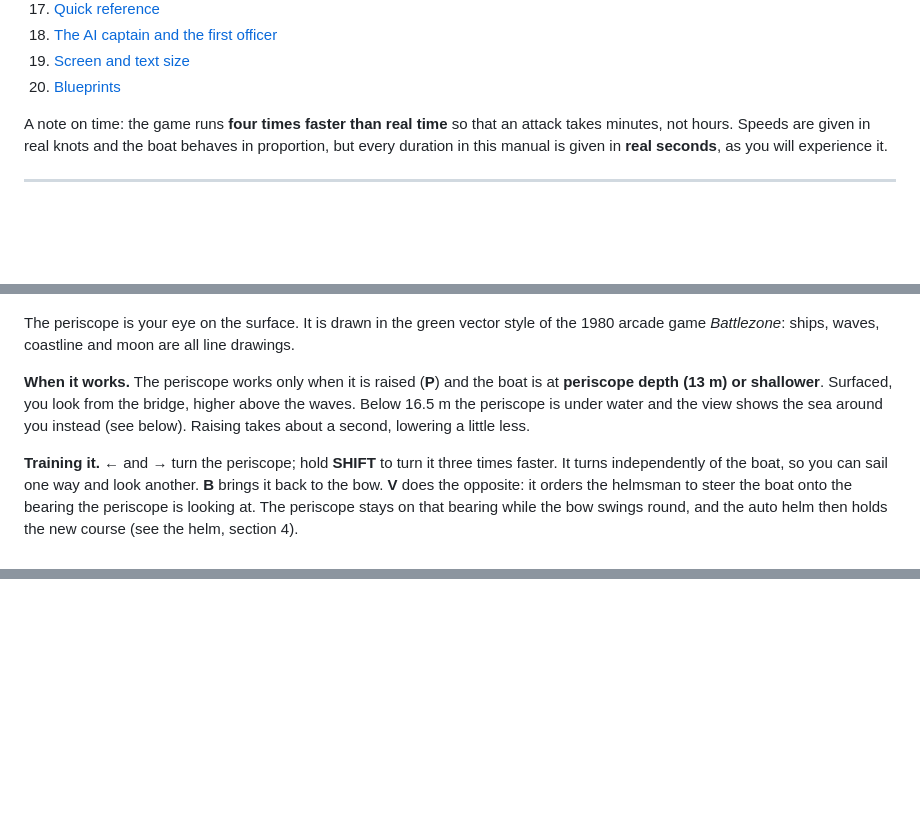
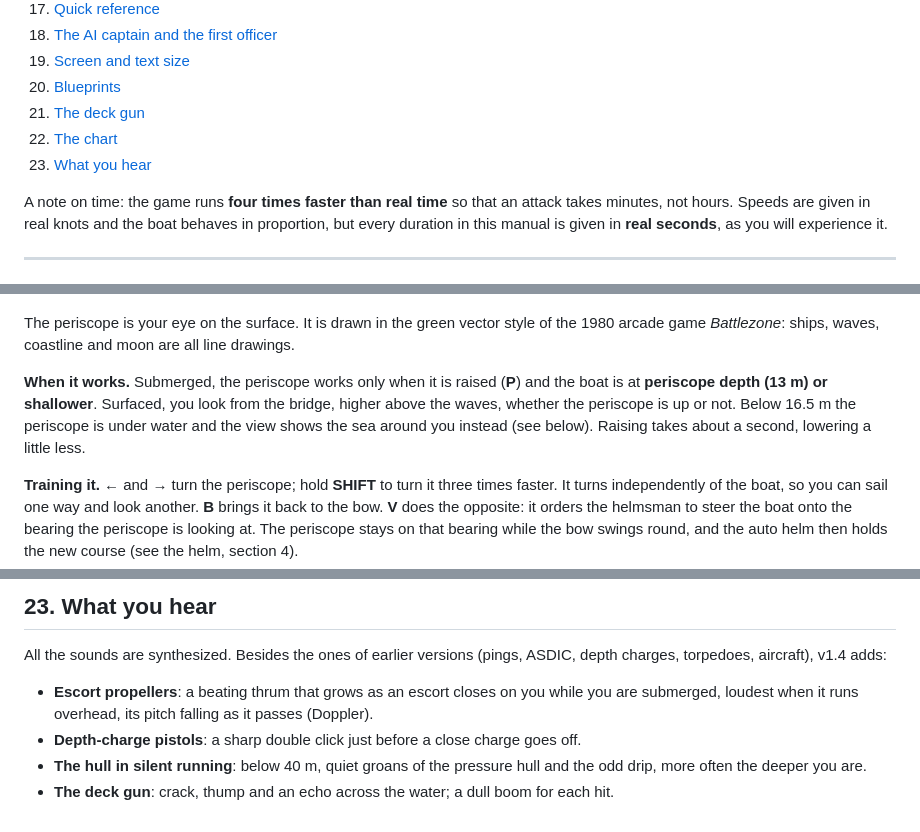
Before and after one commit to droogia/uboot-zone, a Markdown page: MANUAL.md, 3 parts joined by grey strips. Drawn GitHub-style; blank space fills up the shorter version.

```diff
--- a/MANUAL.md
+++ b/MANUAL.md
@@ -28,6 +28,9 @@ version; the in-game help (**H**) has the keys and a few reminders.
 18. [The AI captain and the first officer](#18-the-ai-captain-and-the-first-officer)
 19. [Screen and text size](#19-screen-and-text-size)
 20. [Blueprints](#20-blueprints)
+21. [The deck gun](#21-the-deck-gun)
+22. [The chart](#22-the-chart)
+23. [What you hear](#23-what-you-hear)
 
 A note on time: the game runs **four times faster than real time** so that an attack
 takes minutes, not hours. Speeds are given in real knots and the boat behaves in proportion,
@@ -93,9 +96,9 @@ the green instruments turn red and the screen pulses. Get the boat out of troubl
 The periscope is your eye on the surface. It is drawn in the green vector style of the
 1980 arcade game *Battlezone*: ships, waves, coastline and moon are all line drawings.
 
-**When it works.** The periscope works only when it is raised (**P**) and the boat is at
-**periscope depth (13 m) or shallower**. Surfaced, you look from the bridge, higher above
-the waves. Below 16.5 m the periscope is under water and the view shows the sea around you
+**When it works.** Submerged, the periscope works only when it is raised (**P**) and the
+boat is at **periscope depth (13 m) or shallower**. Surfaced, you look from the bridge,
+higher above the waves, whether the periscope is up or not. Below 16.5 m the periscope is under water and the view shows the sea around you
 instead (see below). Raising takes about a second, lowering a little less.
 
 **Training it.** **←** and **→** turn the periscope; hold **SHIFT** to turn it three times
@@ -796,0 +852,11 @@ its sheet gives the real dimensions.
+## 23. What you hear
+
+All the sounds are synthesized. Besides the ones of earlier versions (pings, ASDIC, depth
+charges, torpedoes, aircraft), v1.4 adds:
+
+- **Escort propellers**: a beating thrum that grows as an escort closes on you while you are
+  submerged, loudest when it runs overhead, its pitch falling as it passes (Doppler).
+- **Depth-charge pistols**: a sharp double click just before a close charge goes off.
+- **The hull in silent running**: below 40 m, quiet groans of the pressure hull and the odd
+  drip, more often the deeper you are.
+- **The deck gun**: crack, thump and an echo across the water; a dull boom for each hit.
```
Also changed, not shown: other parts of MANUAL.md (+53 -1 lines), README.md (+18 -2 lines), docs/manual/deck-gun.png (added), 6 other files.
